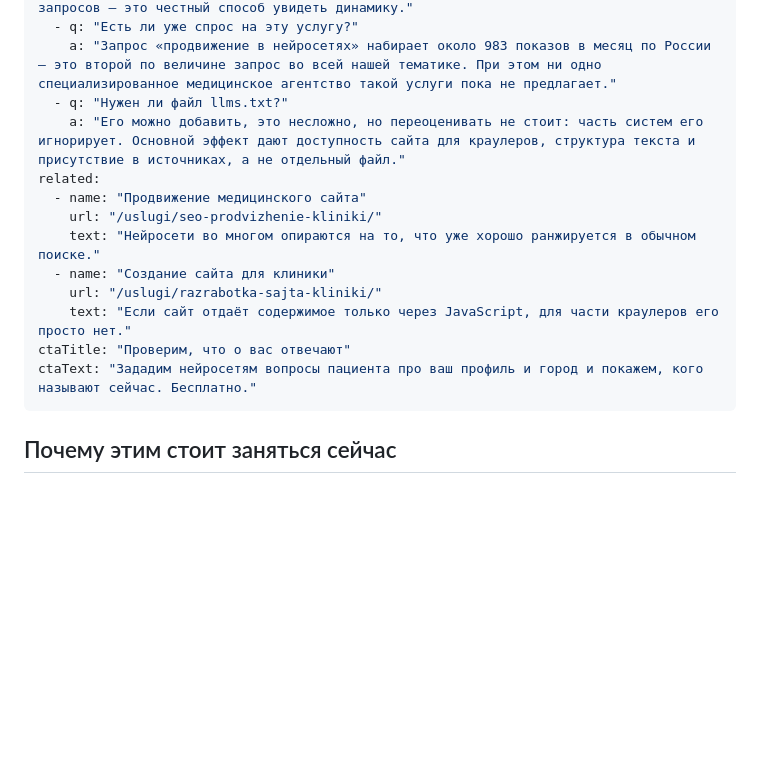
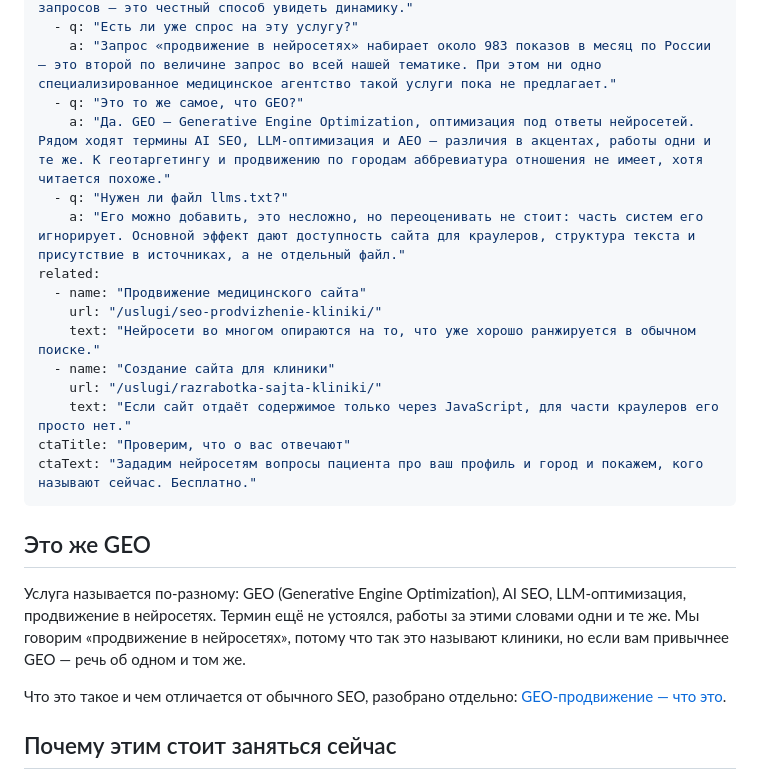
Before and after one commit to Alkon-digital/Alkon-digital.github.io, a Markdown page: src/uslugi/prodvizhenie-v-neyrosetyah.md, the part around the change. GitHub-like rendering; blank space fills up the shorter version.

```diff
--- a/src/uslugi/prodvizhenie-v-neyrosetyah.md
+++ b/src/uslugi/prodvizhenie-v-neyrosetyah.md
@@ -32,6 +32,8 @@ faq:
     a: "Нет, и никто не может. Ответы моделей меняются от формулировки вопроса и обновляются вместе с моделью. Мы показываем замеры до и после по фиксированному набору запросов — это честный способ увидеть динамику."
   - q: "Есть ли уже спрос на эту услугу?"
     a: "Запрос «продвижение в нейросетях» набирает около 983 показов в месяц по России — это второй по величине запрос во всей нашей тематике. При этом ни одно специализированное медицинское агентство такой услуги пока не предлагает."
+  - q: "Это то же самое, что GEO?"
+    a: "Да. GEO — Generative Engine Optimization, оптимизация под ответы нейросетей. Рядом ходят термины AI SEO, LLM-оптимизация и AEO — различия в акцентах, работы одни и те же. К геотаргетингу и продвижению по городам аббревиатура отношения не имеет, хотя читается похоже."
   - q: "Нужен ли файл llms.txt?"
     a: "Его можно добавить, это несложно, но переоценивать не стоит: часть систем его игнорирует. Основной эффект дают доступность сайта для краулеров, структура текста и присутствие в источниках, а не отдельный файл."
 related:
@@ -44,6 +46,12 @@ related:
 ctaTitle: "Проверим, что о вас отвечают"
 ctaText: "Зададим нейросетям вопросы пациента про ваш профиль и город и покажем, кого называют сейчас. Бесплатно."
 ---
+
+## Это же GEO
+
+Услуга называется по-разному: GEO (Generative Engine Optimization), AI SEO, LLM-оптимизация, продвижение в нейросетях. Термин ещё не устоялся, работы за этими словами одни и те же. Мы говорим «продвижение в нейросетях», потому что так это называют клиники, но если вам привычнее GEO — речь об одном и том же.
+
+Что это такое и чем отличается от обычного SEO, разобрано отдельно: [GEO-продвижение — что это](/blog/geo-prodvizhenie-chto-eto/).
 
 ## Почему этим стоит заняться сейчас
 
```
Also changed, not shown: src/blog/geo-prodvizhenie-chto-eto.md (added, +74 -0 lines).
